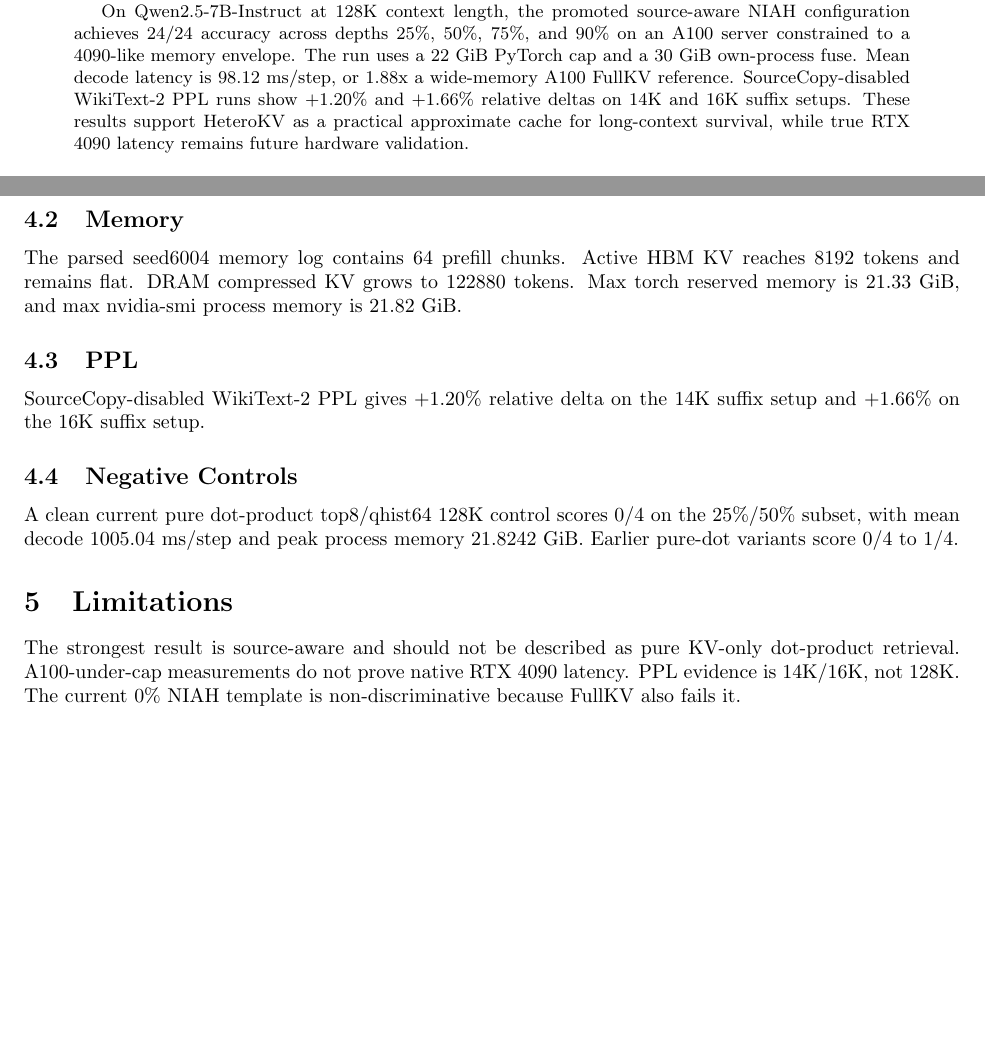
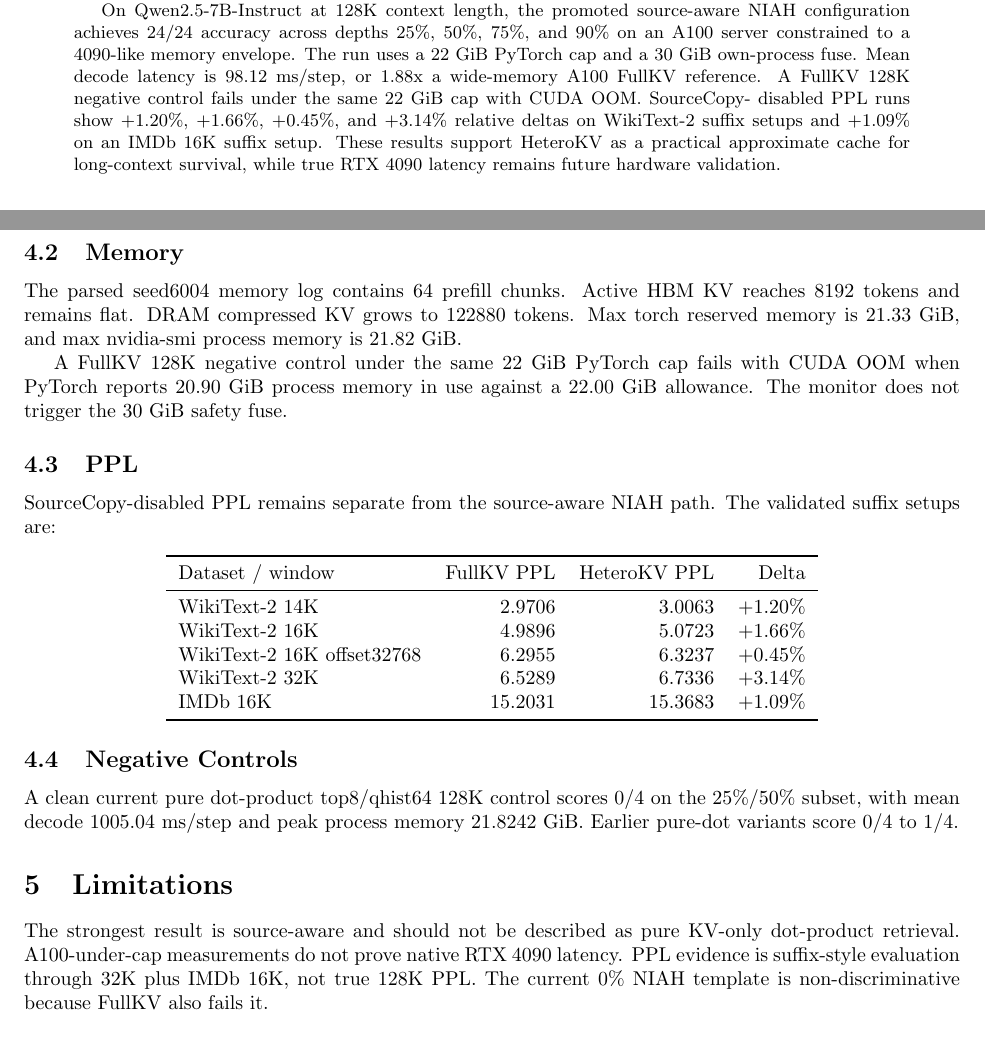
Before and after one commit to kldxg123/Hetero-KVCache-Optimizer, a LaTeX paper (paper/latex/main.tex): two parts of pages 1 and 2 of 2, joined at a grey line, cut so that both start at the same text, the shorter picture padded with empty space. Compiled offline with pdfLaTeX.

```diff
--- a/paper/latex/main.tex
+++ b/paper/latex/main.tex
@@ -27,11 +27,12 @@
 configuration achieves 24/24 accuracy across depths 25\%, 50\%, 75\%, and
 90\% on an A100 server constrained to a 4090-like memory envelope. The run uses
 a 22 GiB PyTorch cap and a 30 GiB own-process fuse. Mean decode latency is
-98.12 ms/step, or 1.88x a wide-memory A100 FullKV reference. SourceCopy-disabled
-WikiText-2 PPL runs show +1.20\% and +1.66\% relative deltas on 14K and 16K
-suffix setups. These results support HeteroKV as a practical approximate cache
-for long-context survival, while true RTX 4090 latency remains future hardware
-validation.
+98.12 ms/step, or 1.88x a wide-memory A100 FullKV reference. A FullKV 128K
+negative control fails under the same 22 GiB cap with CUDA OOM. SourceCopy-
+disabled PPL runs show +1.20\%, +1.66\%, +0.45\%, and +3.14\% relative deltas
+on WikiText-2 suffix setups and +1.09\% on an IMDb 16K suffix setup. These
+results support HeteroKV as a practical approximate cache for long-context
+survival, while true RTX 4090 latency remains future hardware validation.
 \end{abstract}
 
 \section{Introduction}
@@ -73,10 +74,28 @@
 torch reserved memory is 21.33 GiB, and max nvidia-smi process memory is
 21.82 GiB.
 
+A FullKV 128K negative control under the same 22 GiB PyTorch cap fails with
+CUDA OOM when PyTorch reports 20.90 GiB process memory in use against a
+22.00 GiB allowance. The monitor does not trigger the 30 GiB safety fuse.
+
 \subsection{PPL}
 
-SourceCopy-disabled WikiText-2 PPL gives +1.20\% relative delta on the 14K
-suffix setup and +1.66\% on the 16K suffix setup.
+SourceCopy-disabled PPL remains separate from the source-aware NIAH path. The
+validated suffix setups are:
+
+\begin{center}
+\begin{tabular}{lrrr}
+\toprule
+Dataset / window & FullKV PPL & HeteroKV PPL & Delta \\
+\midrule
+WikiText-2 14K & 2.9706 & 3.0063 & +1.20\% \\
+WikiText-2 16K & 4.9896 & 5.0723 & +1.66\% \\
+WikiText-2 16K offset32768 & 6.2955 & 6.3237 & +0.45\% \\
+WikiText-2 32K & 6.5289 & 6.7336 & +3.14\% \\
+IMDb 16K & 15.2031 & 15.3683 & +1.09\% \\
+\bottomrule
+\end{tabular}
+\end{center}
 
 \subsection{Negative Controls}
 
@@ -88,8 +107,9 @@
 
 The strongest result is source-aware and should not be described as pure KV-only
 dot-product retrieval. A100-under-cap measurements do not prove native RTX 4090
-latency. PPL evidence is 14K/16K, not 128K. The current 0\% NIAH template is
-non-discriminative because FullKV also fails it.
+latency. PPL evidence is suffix-style evaluation through 32K plus IMDb 16K, not
+true 128K PPL. The current 0\% NIAH template is non-discriminative because
+FullKV also fails it.
 
 \section{Conclusion}
 
```
Also changed, not shown: paper/latex/README.md.
